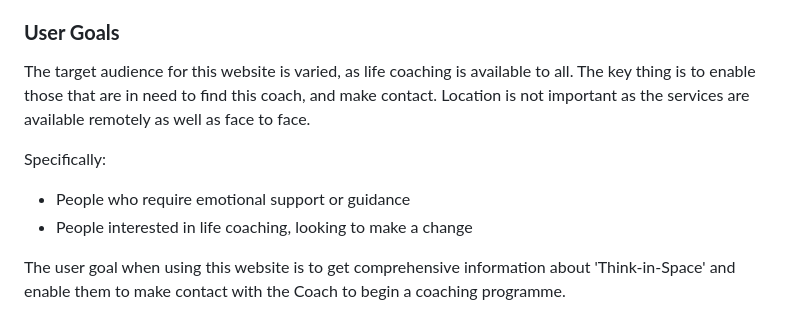
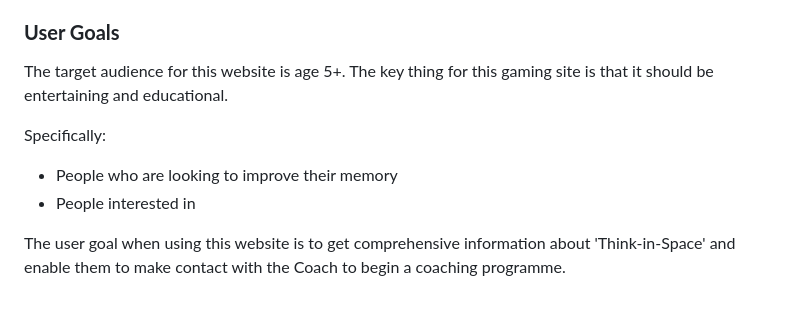
Before and after one commit to Coder4916/Match-Maker, a Markdown page: README.md, the part around the change printed below. Rendered like a GitHub page.

```diff
--- a/README.md
+++ b/README.md
@@ -131,12 +120,12 @@ The project goal is to provide an informative and promotional life coaching webs
 
 ### **User Goals**
 
-The target audience for this website is varied, as life coaching is available to all. The key thing is to enable those that are in need to find this coach, and make contact. Location is not important as the services are available remotely as well as face to face.
+The target audience for this website is age 5+. The key thing for this gaming site is that it should be entertaining and educational.
 
 Specifically:
 
-- People who require emotional support or guidance
-- People interested in life coaching, looking to make a change
+- People who are looking to improve their memory
+- People interested in
 
 The user goal when using this website is to get comprehensive information about 'Think-in-Space' and enable them to make contact with the Coach to begin a coaching programme.
 
```
Also changed, not shown: other parts of README.md (+18 -29 lines).
